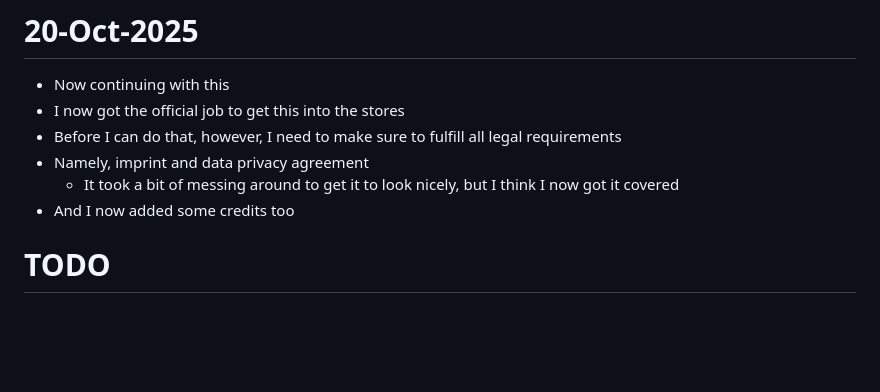
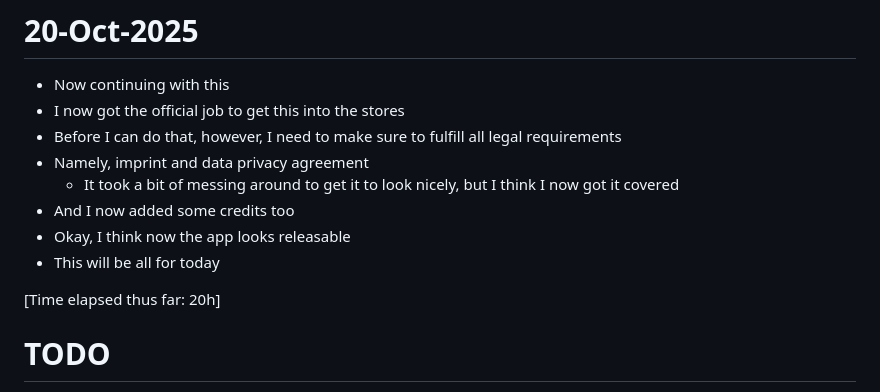
Before and after one commit to KiraResari/spielwiesn_spielothek, a Markdown page: Protocol.md, the part around the change. Drawn GitHub-style; blank space fills up the shorter version.

Commit message:
Updated protocol

```diff
--- a/Protocol.md
+++ b/Protocol.md
@@ -424,6 +424,10 @@
 * Namely, imprint and data privacy agreement
   * It took a bit of messing around to get it to look nicely, but I think I now got it covered
 * And I now added some credits too
+* Okay, I think now the app looks releasable
+* This will be all for today
+
+[Time elapsed thus far: 20h]
 
 # TODO
 
```
